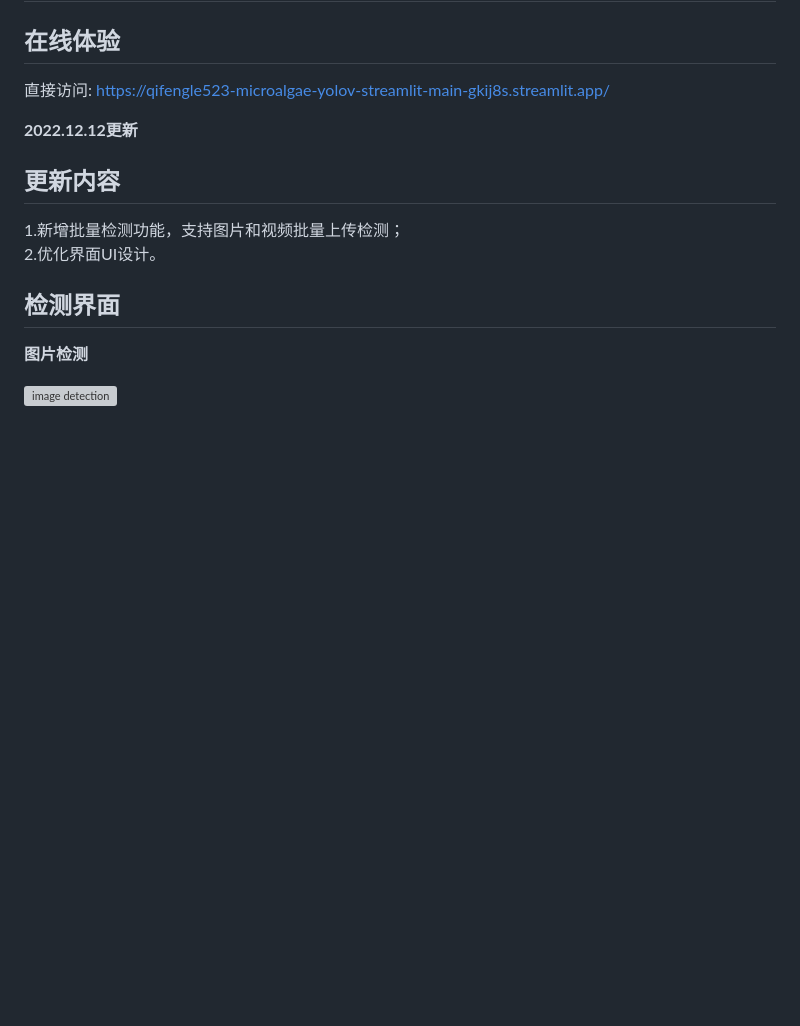
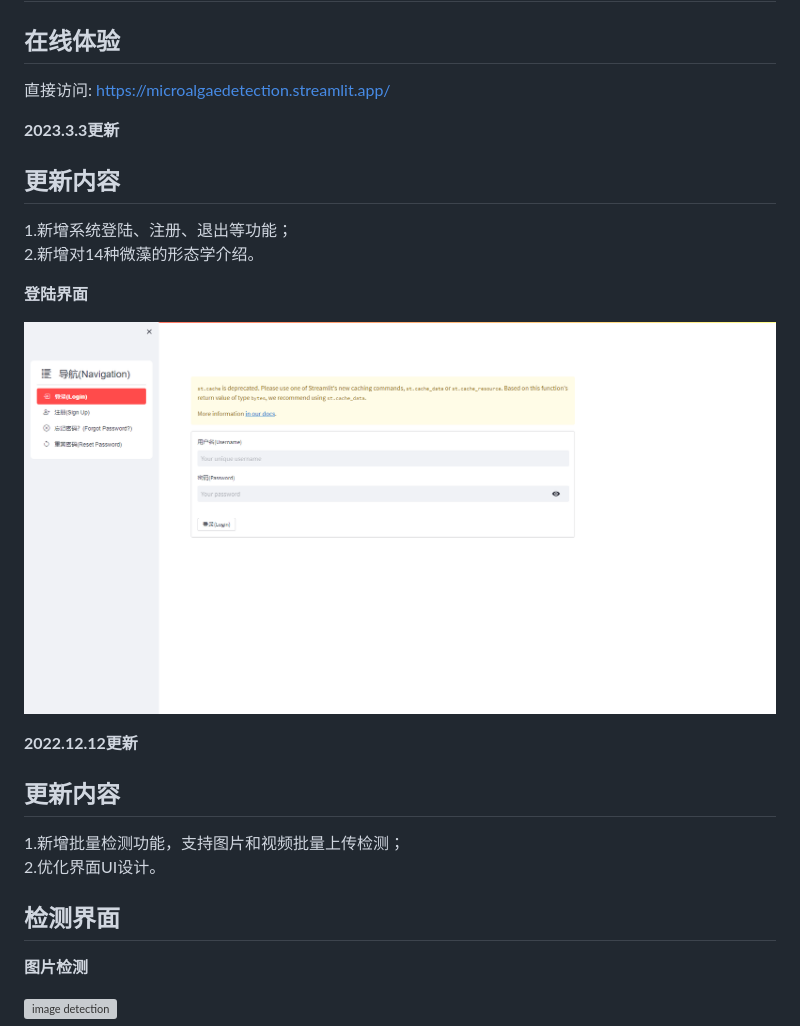
Before and after one commit to ChigoWoo/microalgae-yolo-streamlit, a Markdown page: README.md, the part around the change printed below. GitHub-like rendering; pictures changed too: data/images/login.png (added); blank space fills up the shorter version; grey boxes are pictures that could not be loaded.

```diff
--- a/README.md
+++ b/README.md
@@ -2,7 +2,18 @@
 
 ## 在线体验
 
-直接访问: <https://qifengle523-microalgae-yolov-streamlit-main-gkij8s.streamlit.app/>
+直接访问: <https://microalgaedetection.streamlit.app/>
+
+__2023.3.3更新__
+
+## 更新内容
+
+1.新增系统登陆、注册、退出等功能；\
+2.新增对14种微藻的形态学介绍。
+
+**登陆界面**
+
+![login page](data/images/login.png)
 
 __2022.12.12更新__
 
```
Also changed, not shown: other parts of README.md (+2 -1 lines), data/images/Chl24.jpg (added), data/images/Chl57.jpg (added), 7 other files.
